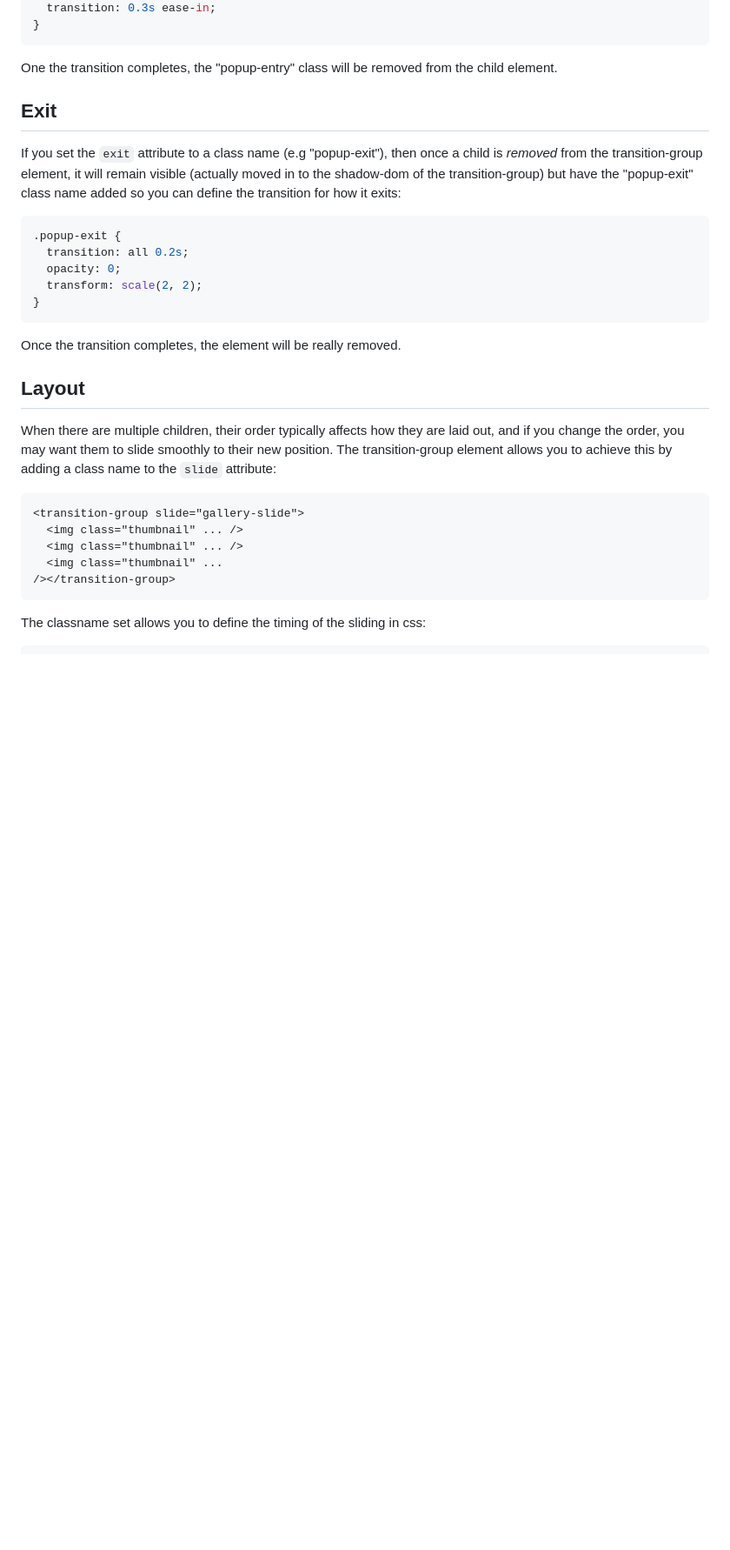
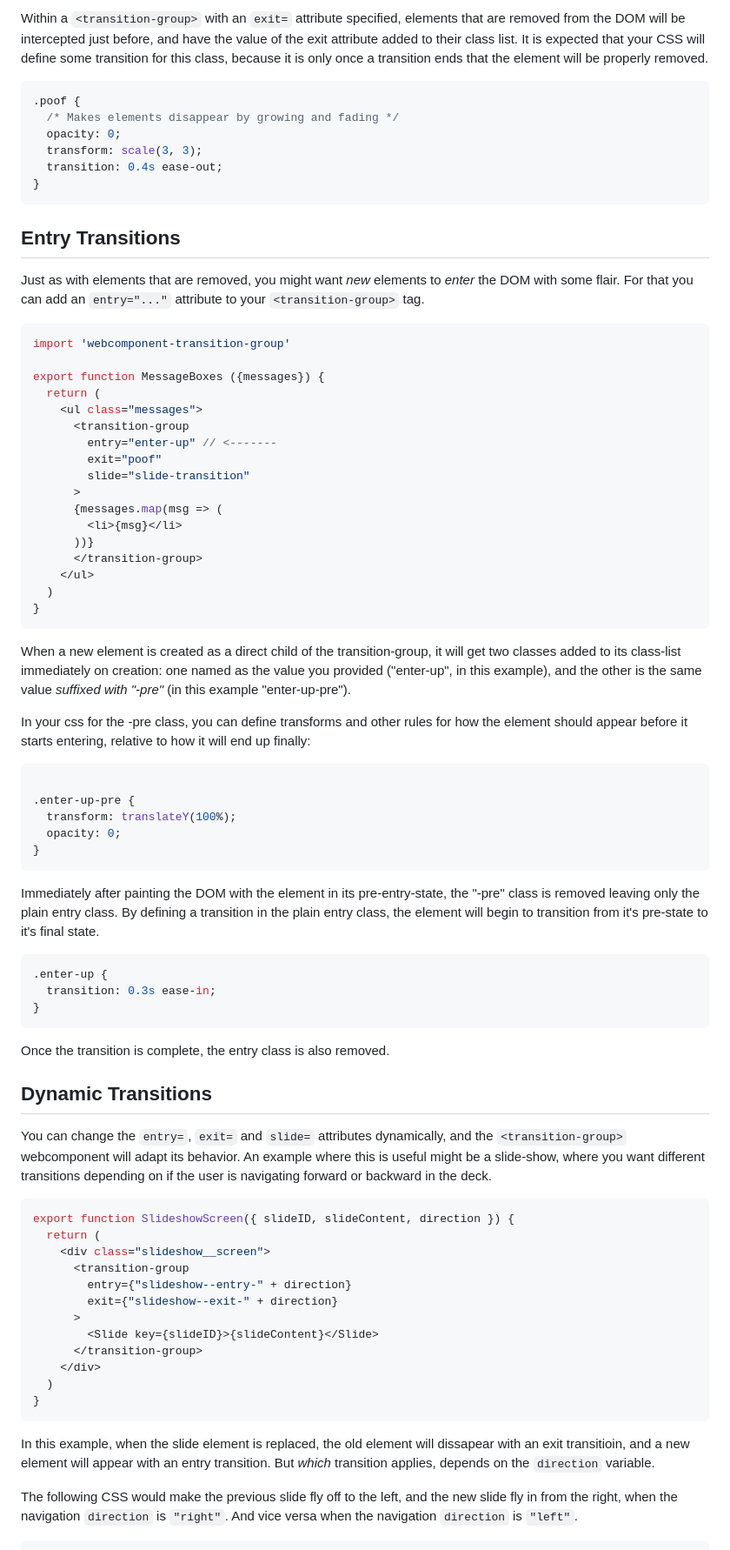
Before and after one commit to zaceno/webcomponent-transition-group, a Markdown page: README.md, the part around one of its changes. Shown at 87% size. Drawn GitHub-style; blank space fills up the shorter version.

Commit message:
improve README

````diff
--- a/README.md
+++ b/README.md
@@ -87,35 +93,84 @@ The transition-group will on the next frame cause the "popup-entry-pre" class to
+Within a `<transition-group>` with an `exit=` attribute specified, elements that are removed from the DOM will be intercepted just before, and have the value of the exit attribute added to their class list. It is expected that your CSS will define some transition for this class, because it is only once a transition ends that the element will be properly removed.
+
+
+```css
+.poof {
+  /* Makes elements disappear by growing and fading */
+  opacity: 0;
+  transform: scale(3, 3);
+  transition: 0.4s ease-out;
+}
+```
+
+## Entry Transitions
+
+Just as with elements that are removed, you might want _new_ elements to _enter_ the DOM with some flair. For that you can add an `entry="..."` attribute to your `<transition-group>` tag.
+
+```jsx
+import 'webcomponent-transition-group'
+
+export function MessageBoxes ({messages}) {
+  return (
+    <ul class="messages">
+      <transition-group
+        entry="enter-up" // <-------
+        exit="poof"
+        slide="slide-transition"
+      >
+      {messages.map(msg => (
+        <li>{msg}</li>
+      ))}
+      </transition-group>
+    </ul>
+  )
+}
+```
+
+When a new element is created as a direct child of the transition-group, it will get two classes added to its class-list immediately on creation: one named as the value you provided ("enter-up", in this example), and the other is the same value *suffixed with "-pre"* (in this example "enter-up-pre").
+
+In your css for the -pre class, you can define transforms and other rules for how the element should appear before it starts entering, relative to how it will end up finally:
+
+
+```css
+
+.enter-up-pre {
+  transform: translateY(100%);
+  opacity: 0;
+}
+```
+
+Immediately after painting the DOM with the element in its pre-entry-state, the "-pre" class is removed leaving only the plain entry class. By defining a transition in the plain entry class, the element will begin to transition from it's pre-state to it's final state.
+
+```css
+.enter-up {
   transition: 0.3s ease-in;
 }
 ```
 
-One the transition completes, the "popup-entry" class will be removed from the child element.
+Once the transition is complete, the entry class is also removed.
 
-## Exit
 
-If you set the `exit` attribute to a class name (e.g "popup-exit"), then once a child is _removed_ from the transition-group element, it will remain visible (actually moved in to the shadow-dom of the transition-group) but have the "popup-exit" class name added so you can define the transition for how it exits:
+## Dynamic Transitions
 
-```css
-.popup-exit {
-  transition: all 0.2s;
-  opacity: 0;
-  transform: scale(2, 2);
+You can change the `entry=`, `exit=` and `slide=` attributes dynamically, and the `<transition-group>` webcomponent will adapt its behavior. An example where this is useful might be a slide-show, where you want different transitions depending on if the user is navigating forward or backward in the deck.
+
+```jsx
+export function SlideshowScreen({ slideID, slideContent, direction }) {
+  return (
+    <div class="slideshow__screen">
+      <transition-group
+        entry={"slideshow--entry-" + direction}
+        exit={"slideshow--exit-" + direction}
+      >
+        <Slide key={slideID}>{slideContent}</Slide>
+      </transition-group>
+    </div>
+  )
 }
 ```
 
-Once the transition completes, the element will be really removed.
+In this example, when the slide element is replaced, the old element will dissapear with an exit transitioin, and a new element will appear with an entry transition. But *which* transition applies, depends on the `direction` variable.
 
-## Layout
-
-When there are multiple children, their order typically affects how they are laid out, and if you change the order, you may want them to slide smoothly to their new position. The transition-group element allows you to achieve this by adding a class name to the `slide` attribute:
-
-```html
-<transition-group slide="gallery-slide">
-  <img class="thumbnail" ... />
-  <img class="thumbnail" ... />
-  <img class="thumbnail" ...
-/></transition-group>
-```
-
-The classname set allows you to define the timing of the sliding in css:
+The following CSS would make the previous slide fly off to the left, and the new slide fly in from the right, when the navigation `direction` is `"right"`. And vice versa when the navigation `direction` is `"left"`.
 
 ```css
````
Also changed, not shown: other parts of README.md (+90 -71 lines).
